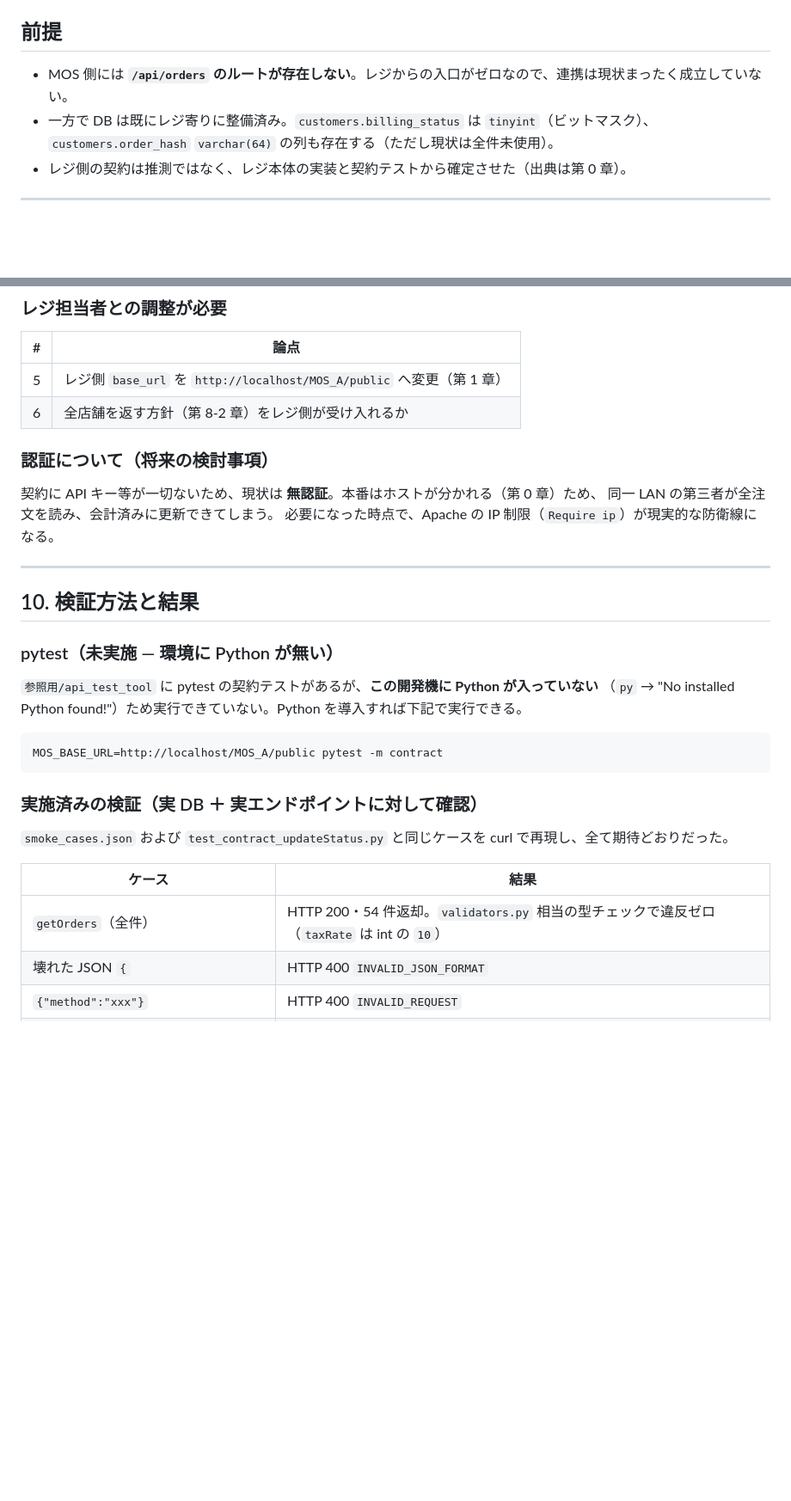
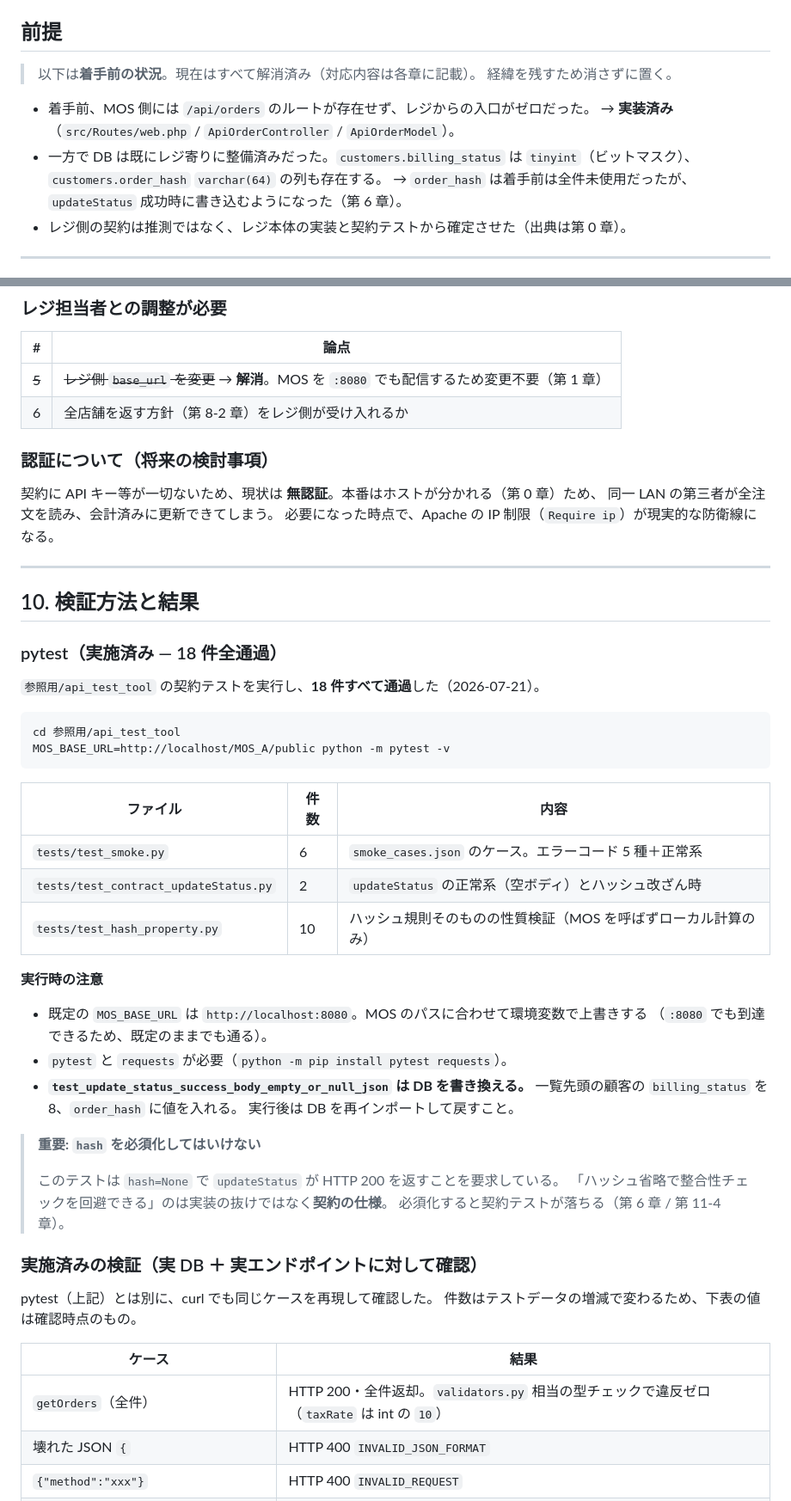
Before and after one commit to Rbronze4/MOS_A, a Markdown page: docs/regi-api-orders-design.md, 2 parts joined by grey strips. Shown at 86% size. Drawn GitHub-style; blank space fills up the shorter version.

````diff
--- a/docs/regi-api-orders-design.md
+++ b/docs/regi-api-orders-design.md
@@ -7,8 +7,14 @@
 
 ## 前提
 
-- MOS 側には **`/api/orders` のルートが存在しない**。レジからの入口がゼロなので、連携は現状まったく成立していない。
-- 一方で DB は既にレジ寄りに整備済み。`customers.billing_status` は `tinyint`（ビットマスク）、`customers.order_hash` `varchar(64)` の列も存在する（ただし現状は全件未使用）。
+> 以下は**着手前の状況**。現在はすべて解消済み（対応内容は各章に記載）。
+> 経緯を残すため消さずに置く。
+
+- 着手前、MOS 側には `/api/orders` のルートが存在せず、レジからの入口がゼロだった。
+  → **実装済み**（`src/Routes/web.php` / `ApiOrderController` / `ApiOrderModel`）。
+- 一方で DB は既にレジ寄りに整備済みだった。`customers.billing_status` は `tinyint`（ビットマスク）、
+  `customers.order_hash` `varchar(64)` の列も存在する。
+  → `order_hash` は着手前は全件未使用だったが、`updateStatus` 成功時に書き込むようになった（第 6 章）。
 - レジ側の契約は推測ではなく、レジ本体の実装と契約テストから確定させた（出典は第 0 章）。
 
 ---
@@ -282,7 +336,7 @@ MOS の DB には **10 店舗**（深江橋・本町・今里・京橋・緑橋
 
 | # | 論点 |
 | --- | --- |
-| 5 | レジ側 `base_url` を `http://localhost/MOS_A/public` へ変更（第 1 章） |
+| ~~5~~ | ~~レジ側 `base_url` を変更~~ → **解消**。MOS を `:8080` でも配信するため変更不要（第 1 章） |
 | 6 | 全店舗を返す方針（第 8-2 章）をレジ側が受け入れるか |
 
 ### 認証について（将来の検討事項）
@@ -295,22 +349,44 @@ MOS の DB には **10 店舗**（深江橋・本町・今里・京橋・緑橋
 
 ## 10. 検証方法と結果
 
-### pytest（未実施 — 環境に Python が無い）
+### pytest（実施済み — 18 件全通過）
 
-`参照用/api_test_tool` に pytest の契約テストがあるが、**この開発機に Python が入っていない**
-（`py` → "No installed Python found!"）ため実行できていない。Python を導入すれば下記で実行できる。
+`参照用/api_test_tool` の契約テストを実行し、**18 件すべて通過**した（2026-07-21）。
 
 ```
-MOS_BASE_URL=http://localhost/MOS_A/public pytest -m contract
+cd 参照用/api_test_tool
+MOS_BASE_URL=http://localhost/MOS_A/public python -m pytest -v
 ```
+
+| ファイル | 件数 | 内容 |
+| --- | --- | --- |
+| `tests/test_smoke.py` | 6 | `smoke_cases.json` のケース。エラーコード 5 種＋正常系 |
+| `tests/test_contract_updateStatus.py` | 2 | `updateStatus` の正常系（空ボディ）とハッシュ改ざん時 |
+| `tests/test_hash_property.py` | 10 | ハッシュ規則そのものの性質検証（MOS を呼ばずローカル計算のみ） |
+
+**実行時の注意**
+
+- 既定の `MOS_BASE_URL` は `http://localhost:8080`。MOS のパスに合わせて環境変数で上書きする
+  （`:8080` でも到達できるため、既定のままでも通る）。
+- `pytest` と `requests` が必要（`python -m pip install pytest requests`）。
+- **`test_update_status_success_body_empty_or_null_json` は DB を書き換える。**
+  一覧先頭の顧客の `billing_status` を 8、`order_hash` に値を入れる。
+  実行後は DB を再インポートして戻すこと。
+
+> **重要: `hash` を必須化してはいけない**
+>
+> このテストは `hash=None` で `updateStatus` が HTTP 200 を返すことを要求している。
+> 「ハッシュ省略で整合性チェックを回避できる」のは実装の抜けではなく**契約の仕様**。
+> 必須化すると契約テストが落ちる（第 6 章 / 第 11-4 章）。
 
 ### 実施済みの検証（実 DB ＋ 実エンドポイントに対して確認）
 
-`smoke_cases.json` および `test_contract_updateStatus.py` と同じケースを curl で再現し、全て期待どおりだった。
+pytest（上記）とは別に、curl でも同じケースを再現して確認した。
+件数はテストデータの増減で変わるため、下表の値は確認時点のもの。
 
 | ケース | 結果 |
 | --- | --- |
-| `getOrders`（全件） | HTTP 200・54 件返却。`validators.py` 相当の型チェックで違反ゼロ（`taxRate` は int の `10`） |
+| `getOrders`（全件） | HTTP 200・全件返却。`validators.py` 相当の型チェックで違反ゼロ（`taxRate` は int の `10`） |
 | 壊れた JSON `{` | HTTP 400 `INVALID_JSON_FORMAT` |
 | `{"method":"xxx"}` | HTTP 400 `INVALID_REQUEST` |
 | `getOrders` に `customerId: "ABC"` | HTTP 400 `INVALID_PARAMETER` |
````
Also changed, not shown: other parts of docs/regi-api-orders-design.md (+63 -12 lines).
